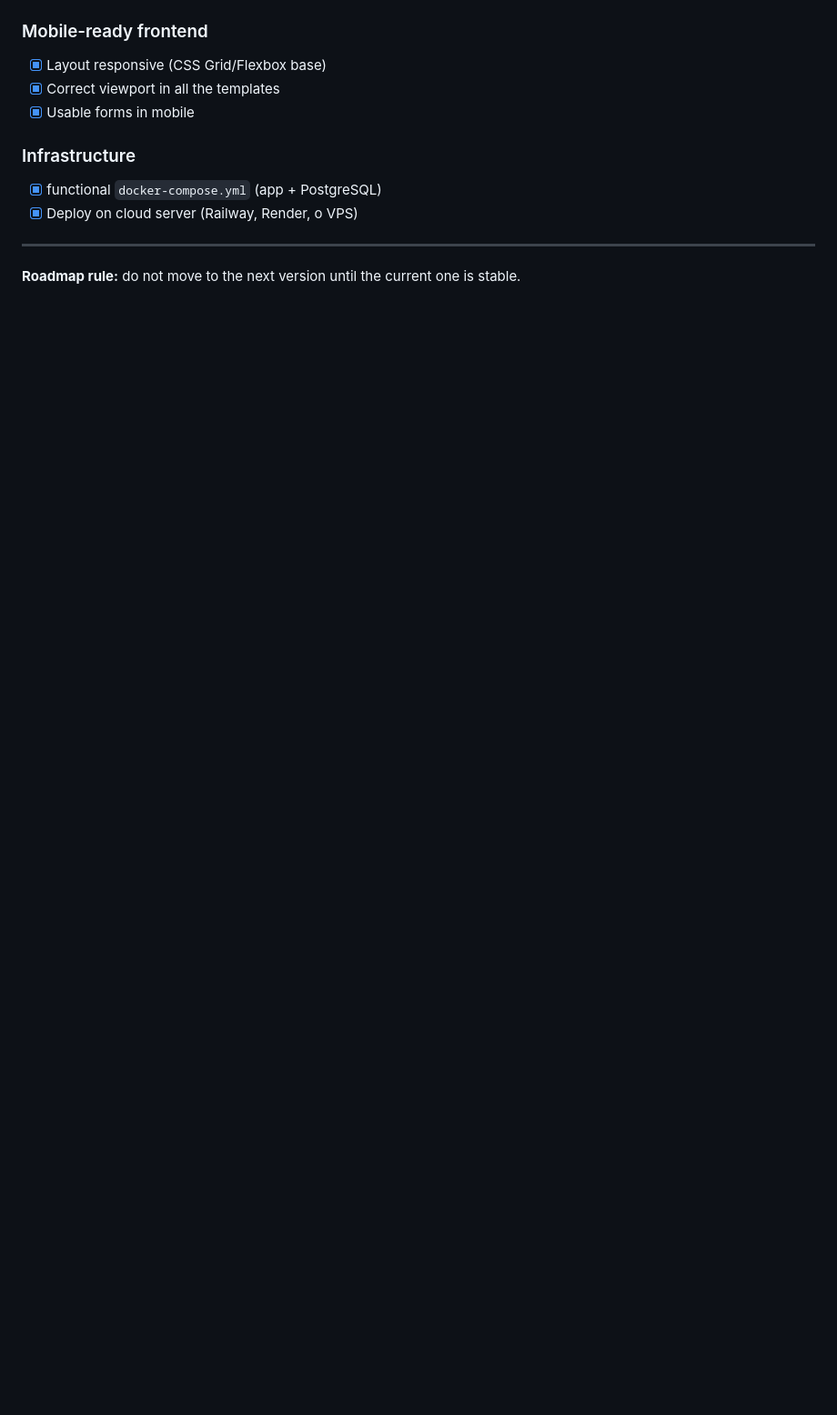
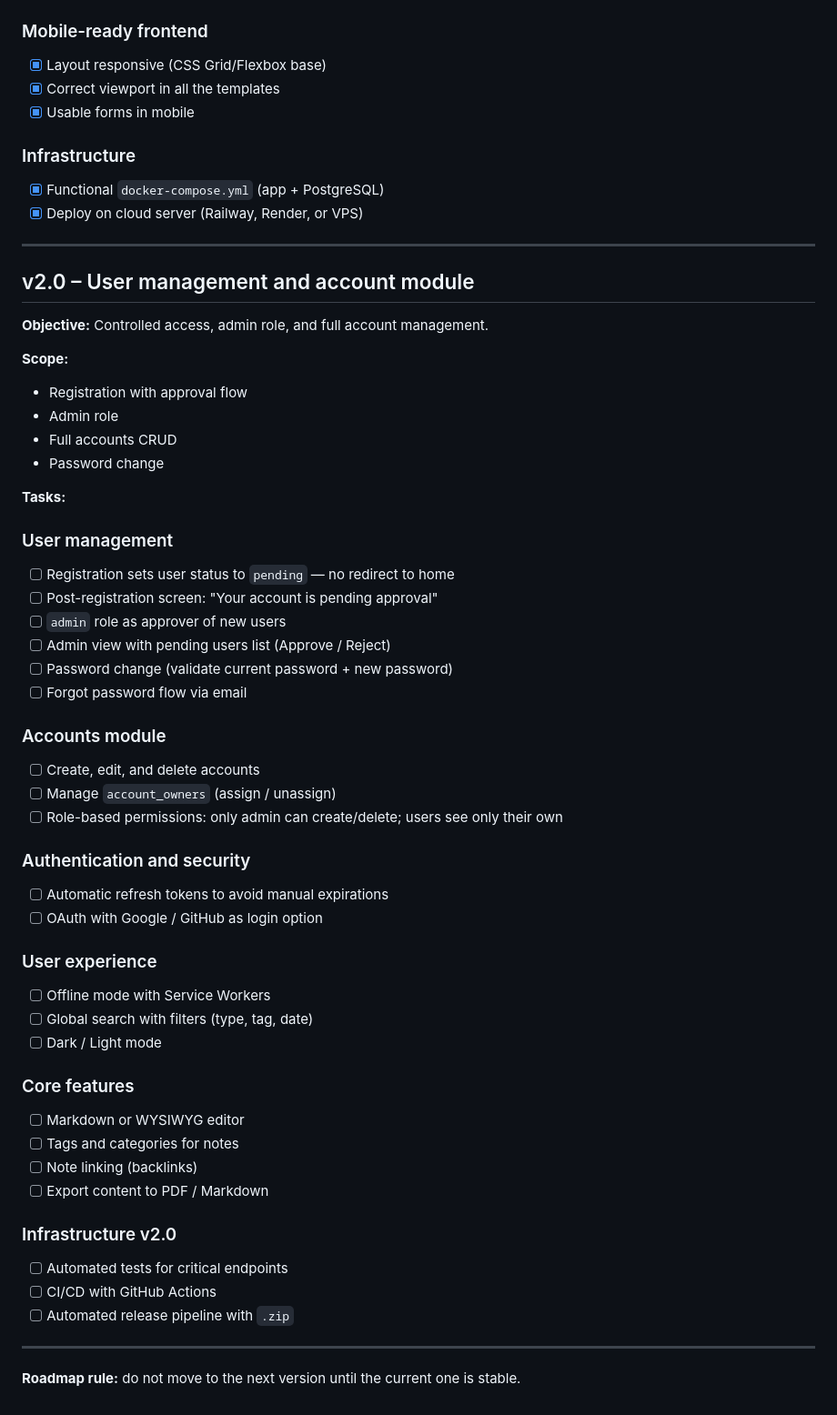
Before and after one commit to Hayabusa1002/second_brain_py, a Markdown page: docs/roadmap.md, the part around one of its changes. Shown at 91% size. GitHub-like rendering; blank space fills up the shorter version.

Commit message:
docs: updated scope for v2.0

```diff
--- a/docs/roadmap.md
+++ b/docs/roadmap.md
@@ -168,14 +151,68 @@ Build an application to manage shared finances as a couple, allowing users to:
 
 ### Mobile-ready frontend
 
-* [x] Layout responsive (CSS Grid/Flexbox base)
-* [x] Correct viewport in all the templates
-* [x] Usable forms in mobile
+- [x] Layout responsive (CSS Grid/Flexbox base)
+- [x] Correct viewport in all the templates
+- [x] Usable forms in mobile
 
 ### Infrastructure
 
-* [x] functional `docker-compose.yml` (app + PostgreSQL)
-* [x] Deploy on cloud server (Railway, Render, o VPS)
+- [x] Functional `docker-compose.yml` (app + PostgreSQL)
+- [x] Deploy on cloud server (Railway, Render, or VPS)
+
+---
+
+## v2.0 – User management and account module
+
+**Objective:** Controlled access, admin role, and full account management.
+
+**Scope:**
+
+- Registration with approval flow
+- Admin role
+- Full accounts CRUD
+- Password change
+
+**Tasks:**
+
+### User management
+
+- [ ] Registration sets user status to `pending` — no redirect to home
+- [ ] Post-registration screen: "Your account is pending approval"
+- [ ] `admin` role as approver of new users
+- [ ] Admin view with pending users list (Approve / Reject)
+- [ ] Password change (validate current password + new password)
+- [ ] Forgot password flow via email
+
+### Accounts module
+
+- [ ] Create, edit, and delete accounts
+- [ ] Manage `account_owners` (assign / unassign)
+- [ ] Role-based permissions: only admin can create/delete; users see only their own
+
+### Authentication and security
+
+- [ ] Automatic refresh tokens to avoid manual expirations
+- [ ] OAuth with Google / GitHub as login option
+
+### User experience
+
+- [ ] Offline mode with Service Workers
+- [ ] Global search with filters (type, tag, date)
+- [ ] Dark / Light mode
+
+### Core features
+
+- [ ] Markdown or WYSIWYG editor
+- [ ] Tags and categories for notes
+- [ ] Note linking (backlinks)
+- [ ] Export content to PDF / Markdown
+
+### Infrastructure v2.0
+
+- [ ] Automated tests for critical endpoints
+- [ ] CI/CD with GitHub Actions
+- [ ] Automated release pipeline with `.zip`
 
 ---
 
```
Also changed, not shown: other parts of docs/roadmap.md (+60 -77 lines), docs/features/git.md (added, +71 -0 lines).
